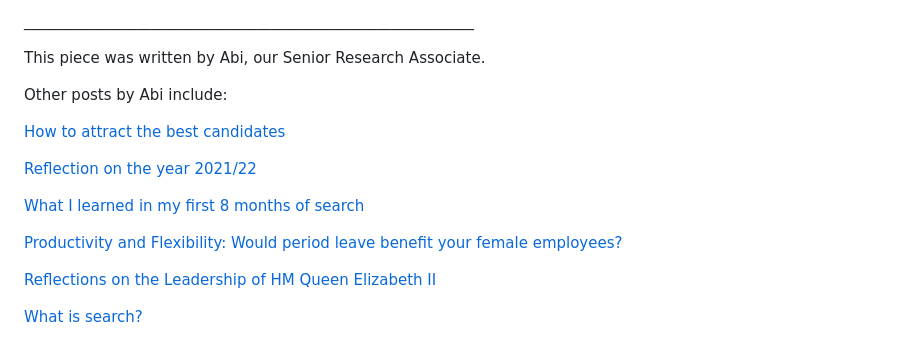
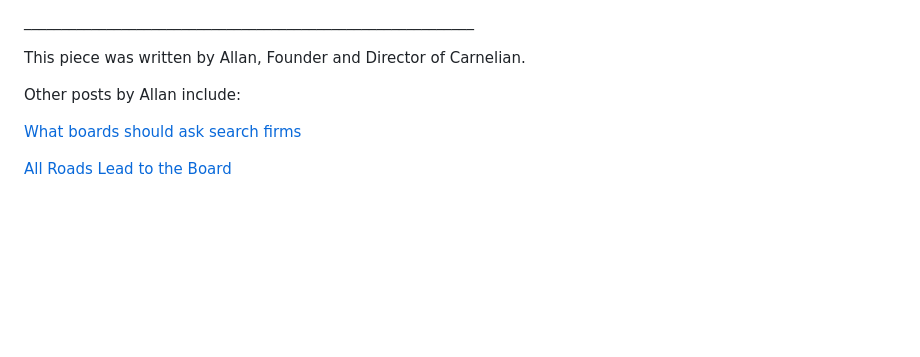
Before and after one commit to carneliansearch/carneliansearch.com, a Markdown page: src/insights/seven-lessons-in-recruiting-from-recent-searches-1.md, the part around the change. Rendered like a GitHub page; blank space fills up the shorter version.

Commit message:
Update Insight “seven-lessons-in-recruiting-from-recent-searches-1”

```diff
--- a/src/insights/seven-lessons-in-recruiting-from-recent-searches-1.md
+++ b/src/insights/seven-lessons-in-recruiting-from-recent-searches-1.md
@@ -67,18 +67,10 @@ It is often said: ‘hire slow, fire fast’. There is wisdom in this – especi
 
 _﻿\_\_\_\_\_\_\_\_\_\_\_\_\_\_\_\_\_\_\_\_\_\_\_\_\_\_\_\_\_\_\_\_\_\_\_\_\_\_\_\_\_\_\_\_\_\_\_\_\_\_\_\_\_\_\_\_\_\_\_\__
 
-This piece was written by Abi, our Senior Research Associate.
+This piece was written by Allan, Founder and Director of Carnelian.
 
-Other posts by Abi include:
+Other posts by Allan include:
 
-[How to attract the best candidates](https://carneliansearch.com/insights/how-to-attract-the-best-candidates/)
+[What boards should ask search firms](https://carneliansearch.com/insights/what-boards-should-ask-search-firms/)
 
-[Reflection on the year 2021/22](https://carneliansearch.com/insights/reflections-on-the-year-2021-22/)
-
-[What I learned in my first 8 months of search](https://carneliansearch.com/insights/what-i-learned-in-my-first-8-months-of-search/)
-
-[Productivity and Flexibility: Would period leave benefit your female employees?](https://carneliansearch.com/insights/productivity-and-flexibility-would-period-leave-benefit-your-female-employees/)
-
-[Reflections on the Leadership of HM Queen Elizabeth II](https://carneliansearch.com/insights/reflections-on-the-leadership-of-hm-queen-elizabeth-ii/)
-
-[What is search?](https://carneliansearch.com/insights/what-is-search/)
+[All Roads Lead to the Board](https://carneliansearch.com/insights/all-roads-lead-to-the-board/)
```
